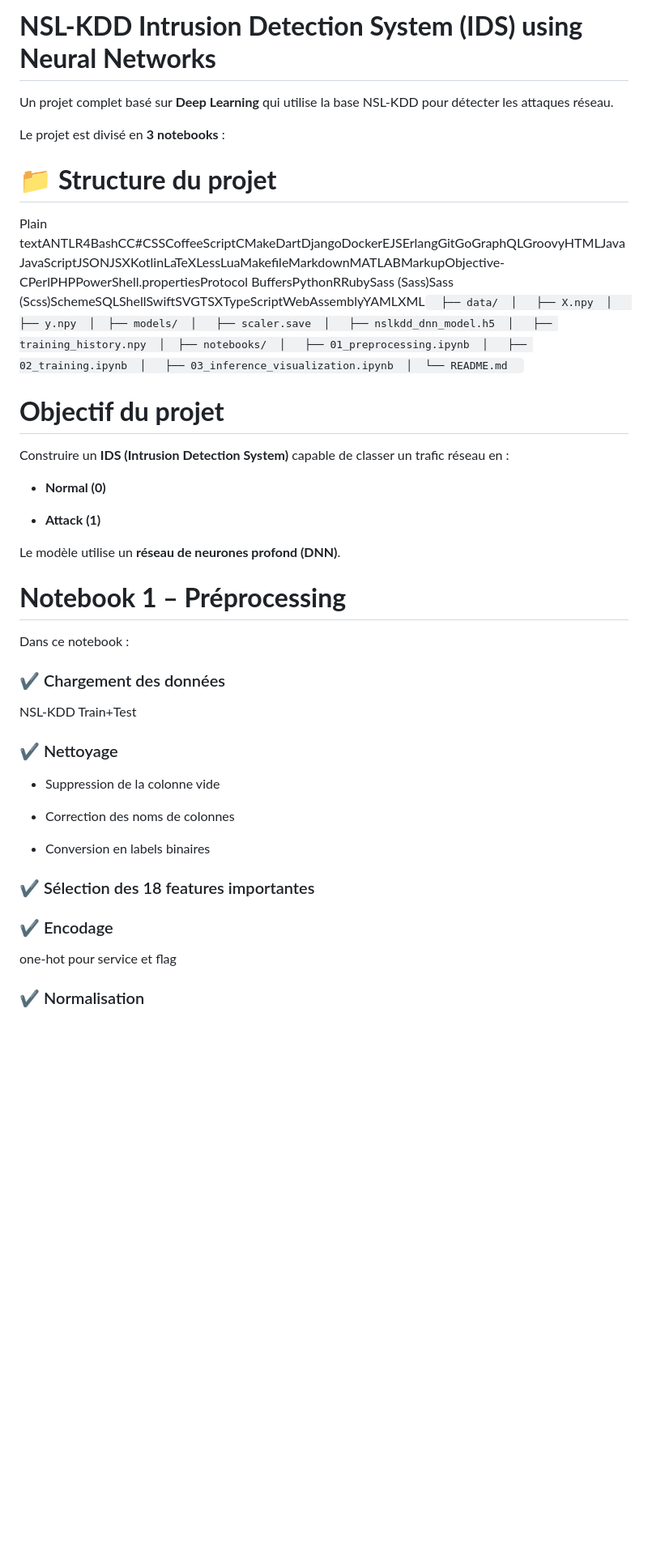
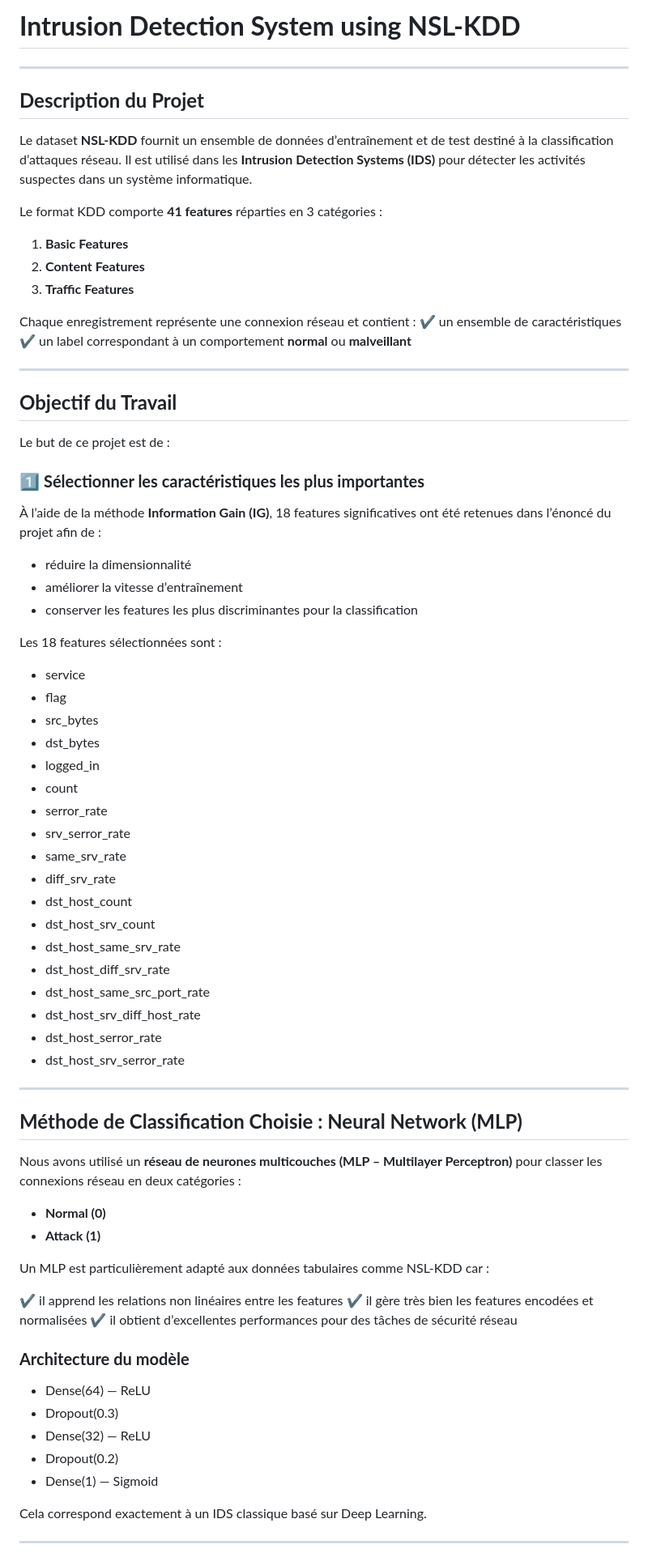
Before and after one commit to HattourWejden/nsl-kdd-intrusion-detection, a Markdown page: README.md, the part around the change printed below. Shown: that part at 81% size. Drawn GitHub-style; blank space fills up the shorter version.

```diff
--- a/README.md
+++ b/README.md
@@ -1,50 +1,80 @@
-**NSL-KDD Intrusion Detection System (IDS) using Neural Networks**
-=====================================================================
+# **Intrusion Detection System using NSL-KDD**
 
-Un projet complet basé sur **Deep Learning** qui utilise la base NSL-KDD pour détecter les attaques réseau.
+---
+## **Description du Projet**
 
-Le projet est divisé en **3 notebooks** :
+Le dataset **NSL-KDD** fournit un ensemble de données d’entraînement et de test destiné à la classification d’attaques réseau.
+Il est utilisé dans les **Intrusion Detection Systems (IDS)** pour détecter les activités suspectes dans un système informatique.
 
-📁 **Structure du projet**
-=============================
+Le format KDD comporte **41 features** réparties en 3 catégories :
 
-Plain textANTLR4BashCC#CSSCoffeeScriptCMakeDartDjangoDockerEJSErlangGitGoGraphQLGroovyHTMLJavaJavaScriptJSONJSXKotlinLaTeXLessLuaMakefileMarkdownMATLABMarkupObjective-CPerlPHPPowerShell.propertiesProtocol BuffersPythonRRubySass (Sass)Sass (Scss)SchemeSQLShellSwiftSVGTSXTypeScriptWebAssemblyYAMLXML`   ├── data/  │   ├── X.npy  │   ├── y.npy  │  ├── models/  │   ├── scaler.save  │   ├── nslkdd_dnn_model.h5  │   ├── training_history.npy  │  ├── notebooks/  │   ├── 01_preprocessing.ipynb  │   ├── 02_training.ipynb  │   ├── 03_inference_visualization.ipynb  │  └── README.md   `
+1. **Basic Features**
+2. **Content Features**
+3. **Traffic Features**
 
-**Objectif du projet**
-=========================
+Chaque enregistrement représente une connexion réseau et contient :
+✔ un ensemble de caractéristiques
+✔ un label correspondant à un comportement **normal** ou **malveillant**
 
-Construire un **IDS (Intrusion Detection System)** capable de classer un trafic réseau en :
+---
 
-*   **Normal (0)**
+## **Objectif du Travail**
 
-*   **Attack (1)**
+Le but de ce projet est de :
 
+### 1️⃣ **Sélectionner les caractéristiques les plus importantes**
 
-Le modèle utilise un **réseau de neurones profond (DNN)**.
+À l’aide de la méthode **Information Gain (IG)**, 18 features significatives ont été retenues dans l’énoncé du projet afin de :
 
-**Notebook 1 – Préprocessing**
-=================================
+* réduire la dimensionnalité
+* améliorer la vitesse d’entraînement
+* conserver les features les plus discriminantes pour la classification
 
-Dans ce notebook :
+Les 18 features sélectionnées sont :
 
-### ✔ Chargement des données
+* service
+* flag
+* src_bytes
+* dst_bytes
+* logged_in
+* count
+* serror_rate
+* srv_serror_rate
+* same_srv_rate
+* diff_srv_rate
+* dst_host_count
+* dst_host_srv_count
+* dst_host_same_srv_rate
+* dst_host_diff_srv_rate
+* dst_host_same_src_port_rate
+* dst_host_srv_diff_host_rate
+* dst_host_serror_rate
+* dst_host_srv_serror_rate
 
-NSL-KDD Train+Test
+---
 
-### ✔ Nettoyage
+## **Méthode de Classification Choisie : Neural Network (MLP)**
 
-*   Suppression de la colonne vide
+Nous avons utilisé un **réseau de neurones multicouches (MLP – Multilayer Perceptron)** pour classer les connexions réseau en deux catégories :
 
-*   Correction des noms de colonnes
+* **Normal (0)**
+* **Attack (1)**
 
-*   Conversion en labels binaires
+Un MLP est particulièrement adapté aux données tabulaires comme NSL-KDD car :
 
+✔ il apprend les relations non linéaires entre les features
+✔ il gère très bien les features encodées et normalisées
+✔ il obtient d’excellentes performances pour des tâches de sécurité réseau
 
-### ✔ Sélection des 18 features importantes
+### **Architecture du modèle**
 
-### ✔ Encodage
+* Dense(64) — ReLU
+* Dropout(0.3)
+* Dense(32) — ReLU
+* Dropout(0.2)
+* Dense(1) — Sigmoid
 
-one-hot pour service et flag
+Cela correspond exactement à un IDS classique basé sur Deep Learning.
 
-### ✔ Normalisation
+---
 
```
Also changed, not shown: other parts of README.md (+62 -109 lines).
